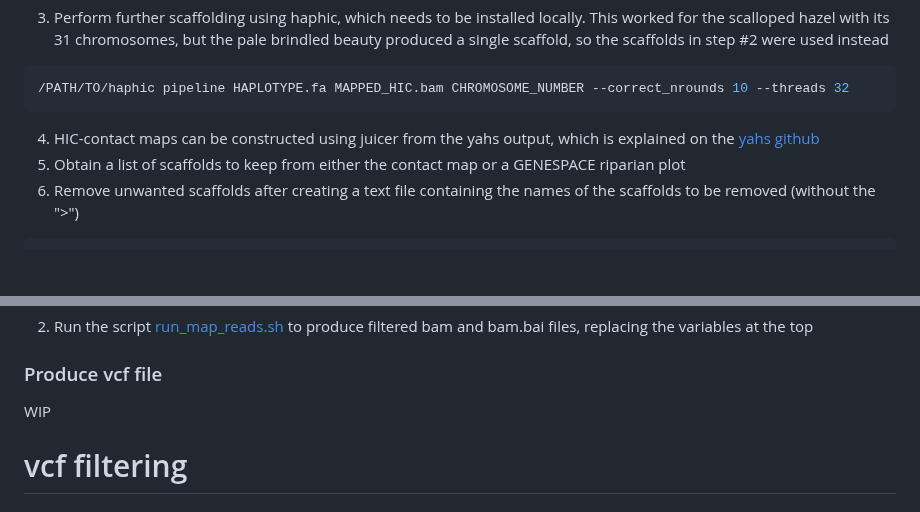
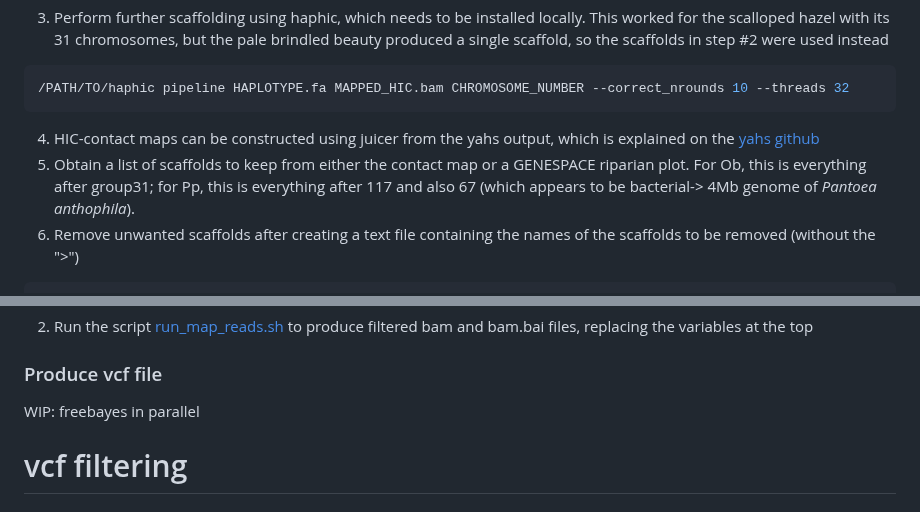
Before and after one commit to mmerkin/Melanism, a Markdown page: README.md, 2 parts joined by grey strips. GitHub-like rendering; blank space fills up the shorter version.

````diff
--- a/README.md
+++ b/README.md
@@ -52,7 +52,8 @@ yahs HAPLOTYPE.fa MAPPED_HIC.bam
 /PATH/TO/haphic pipeline HAPLOTYPE.fa MAPPED_HIC.bam CHROMOSOME_NUMBER --correct_nrounds 10 --threads 32
 ```
 4) HIC-contact maps can be constructed using juicer from the yahs output, which is explained on the [yahs github](https://github.com/c-zhou/yahs?tab=readme-ov-file#generate-hic-contact-maps)
-5) Obtain a list of scaffolds to keep from either the contact map or a GENESPACE riparian plot
+5) Obtain a list of scaffolds to keep from either the contact map or a GENESPACE riparian plot. For Ob, this is everything after group31; for Pp, this is everything after 117 and also 67 (which appears to be bacterial->
+4Mb genome of *Pantoea anthophila*).
 6) Remove unwanted scaffolds after creating a text file containing the names of the scaffolds to be removed (without the ">")
 ```bash
 grep ">" SPECIES_SCAFFOLDS.fa | sed 's/>//'
@@ -205,7 +206,7 @@ bwa-mem2 index <in.fasta>
 
 ### Produce vcf file
 
-WIP
+WIP: freebayes in parallel
 
 # vcf filtering
 
````
